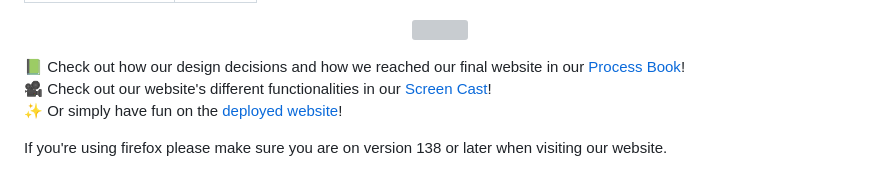
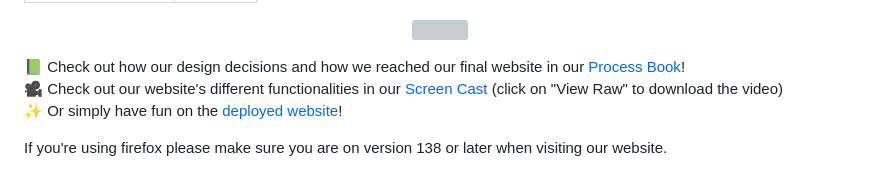
Before and after one commit to com-480-data-visualization/band_data, a Markdown page: README.md, the part around the change. Drawn GitHub-style; grey boxes are pictures that could not be loaded.

```diff
--- a/README.md
+++ b/README.md
@@ -20,7 +20,7 @@
 -->
 
 :green_book: Check out how our design decisions and how we reached our final website in our [Process Book](./processbook.pdf)! \
-:movie_camera: Check out our website's different functionalities in our [Screen Cast](./ScreenCast.MOV)! \
+:movie_camera: Check out our website's different functionalities in our [Screen Cast](./ScreenCast.MOV) (click on "View Raw" to download the video)  \
 :sparkles: Or simply have fun on the [deployed website](https://com-480-data-visualization.github.io/band_data/)!
 
 If you're using firefox please make sure you are on version 138 or later when visiting our website.
```
